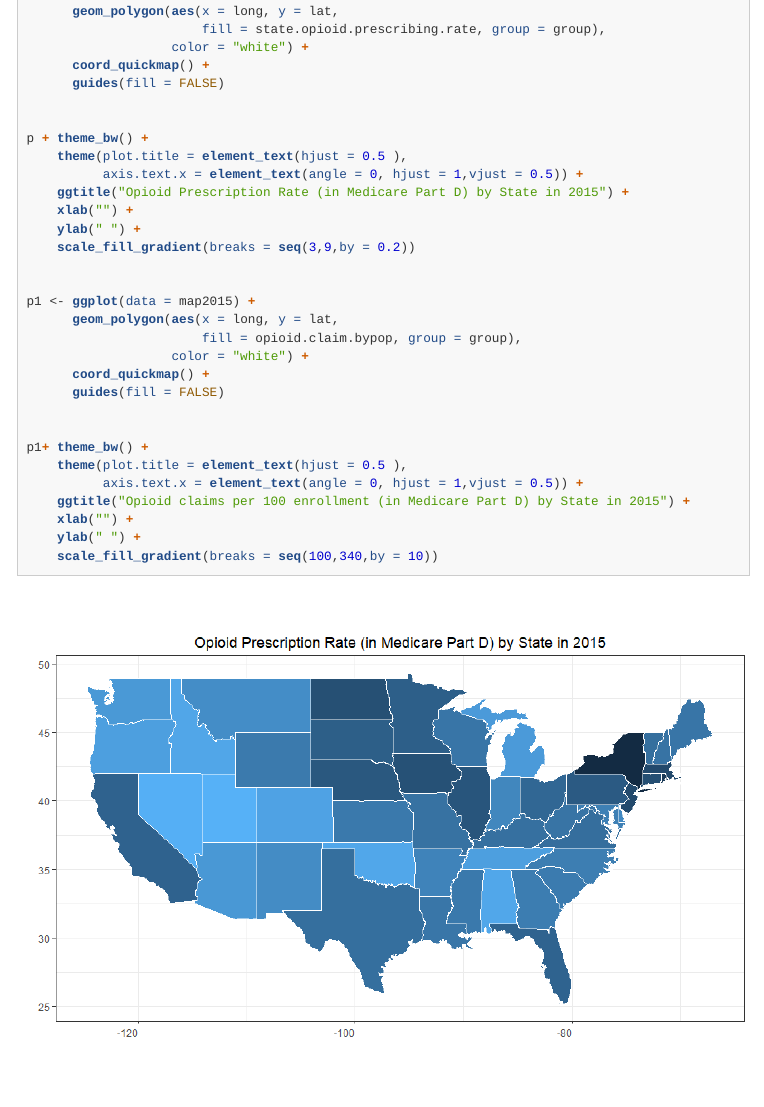
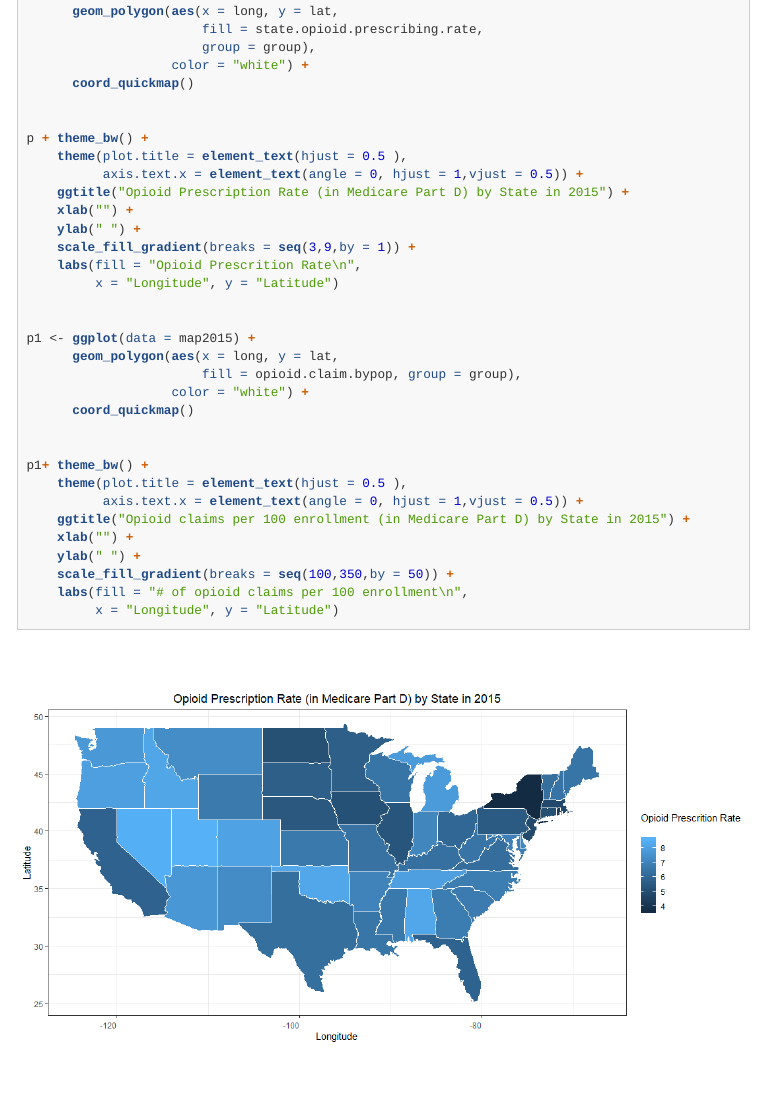
Before and after one commit to opencasestudies/ocs-opioid-medicare, an R Markdown document (ocs-opioid-medicare.Rmd): the page in a window 1100 px wide, from 17520 px down. The pictures show the output file ocs-opioid-medicare.html that the author committed with the source, opened offline; menus at the side of the page are left out.

Commit message:
Fix legend. Interpretation is needed. Summary is needed.

````diff
--- a/ocs-opioid-medicare.Rmd
+++ b/ocs-opioid-medicare.Rmd
@@ -531,10 +531,10 @@
 
 p <- ggplot(data = map2015) +
       geom_polygon(aes(x = long, y = lat,
-                       fill = state.opioid.prescribing.rate, group = group),
+                       fill = state.opioid.prescribing.rate,
+                       group = group),
                    color = "white") +
-      coord_quickmap() +
-      guides(fill = FALSE)
+      coord_quickmap()
 
 
 p + theme_bw() +
@@ -543,15 +543,16 @@
     ggtitle("Opioid Prescription Rate (in Medicare Part D) by State in 2015") +
     xlab("") +
     ylab(" ") +
-    scale_fill_gradient(breaks = seq(3,9,by = 0.2))
+    scale_fill_gradient(breaks = seq(3,9,by = 1)) +
+    labs(fill = "Opioid Prescrition Rate\n",
+         x = "Longitude", y = "Latitude")
 
 
 p1 <- ggplot(data = map2015) +
       geom_polygon(aes(x = long, y = lat,
                        fill = opioid.claim.bypop, group = group),
                    color = "white") +
-      coord_quickmap() +
-      guides(fill = FALSE)
+      coord_quickmap()
 
 
 p1+ theme_bw() +
@@ -560,7 +561,10 @@
     ggtitle("Opioid claims per 100 enrollment (in Medicare Part D) by State in 2015") +
     xlab("") +
     ylab(" ") +
-    scale_fill_gradient(breaks = seq(100,340,by = 10))
+    scale_fill_gradient(breaks = seq(100,350,by = 50)) +
+    labs(fill = "# of opioid claims per 100 enrollment\n",
+         x = "Longitude", y = "Latitude")
+
 ```
 
 ```{r echo=FALSE, out.width='100%'}
````
Also changed, not shown: img/map2015.png, img/map2015perenroll.png, ocs-opioid-medicare.html.
